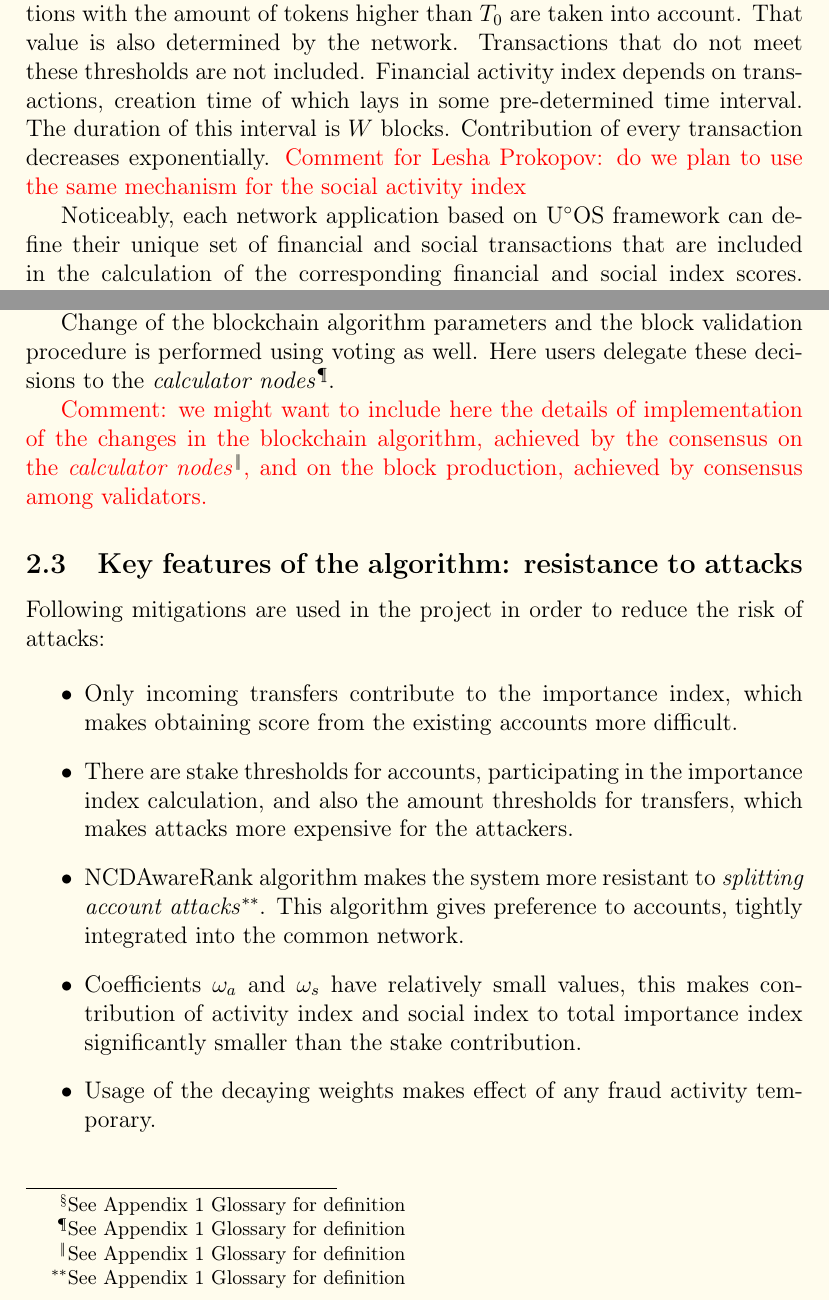
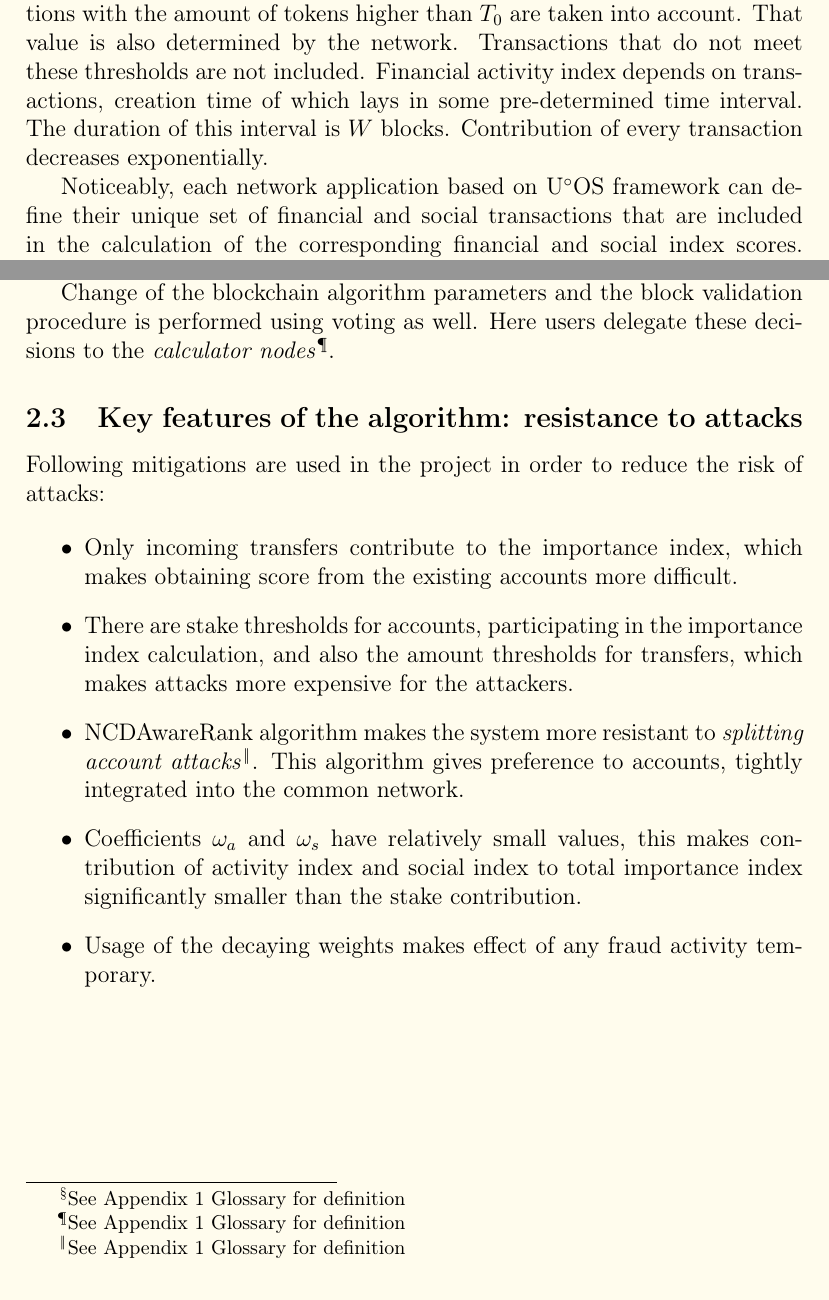
Before and after one commit to UOSnetwork/uos.docs, a LaTeX paper (yellow_paper/uos_yellow_paper.eng.tex): two parts of pages 7 and 13 of 21, joined at a grey line, cut so that both start at the same text. Compiled offline with pdfLaTeX.

Commit message:
Remove comments from the pdf
Removed comments from the pdf version

```diff
--- a/yellow_paper/uos_yellow_paper.eng.tex
+++ b/yellow_paper/uos_yellow_paper.eng.tex
@@ -100,7 +100,7 @@ Stake volume index is based on the amount of tokens owned and allocated by the a
 Social and financial activity indices depend on the transactional activity of the account in the most recent time window period, determined by the U{\degree}OS protocol. These indices are calculated using NCDAwareRank algorithm, described in the details in the sections below. We will characterize the main principles of the algorithm, based on the calculation of the financial index $\pi_i$. Later in the separate section we will explain how the algorithm is used to calculate the social activity component $\sigma_i$.  NCDAwareRank gives more preference to the accounts that are tightly integrated in the general network, which helps to make the network resistant to the \emph{splitting account attacks}\footnote{See Appendix 1 Glossary for definition} performed by the botnets with a small number of accounts. Another important feature of the algorithm is the utilization of incoming activity only. This is a PageRank-based paradigm, that ensures a user can obtain the score only from the accounts that refer to it. Such a score is a direct representation of the user's utility for the entire network.
 
 Financial activity index $\pi_i$ is calculated only for the accounts with the stake balance exceeding the $A_0$ threshold. This value is determined by the network. When calculating the account financial activity index only transactions with the amount of tokens higher than $T_0$ are taken into account. That value is also determined by the network. Transactions that do not meet these thresholds are not included. Financial activity index depends on transactions, creation time of which lays in some pre-determined time interval. The duration of this interval is $W$ blocks. Contribution of every transaction decreases exponentially.
-\textcolor{red}{Comment for Lesha Prokopov: do we plan to use the same mechanism for the social activity index}
+%\textcolor{red}{Comment for Lesha Prokopov: do we plan to use the same mechanism for the social activity index}
 
 Noticeably, each network application based on U{\degree}OS framework can define their unique set of financial and social transactions that are included in the calculation of the corresponding financial and social index scores. These applications can be deployed as DApps (distributed applications) and may implement a wide range of economic and/or social systems, such as service platforms, knowledge networks, digital content copyright systems, libraries, public records, online markets etc. Unlike centralized versions of such services, U{\degree}OS DApps would preserve the important properties of blockchain systems, particularly, decentralization, record immutability, and transparency.
 
@@ -375,7 +375,7 @@ Change of the blockchain algorithm parameters and the block validation procedure
 
 
 
-\textcolor{red}{Comment: we might want to include here the details of implementation of the changes in the blockchain algorithm, achieved by the consensus on the \emph{calculator nodes}\footnote{See Appendix 1 Glossary for definition}, and on the block production, achieved by consensus among validators.}
+%\textcolor{red}{Comment: we might want to include here the details of implementation of the changes in the blockchain algorithm, achieved by the consensus on the \emph{calculator nodes}\footnote{See Appendix 1 Glossary for definition}, and on the block production, achieved by consensus among validators.}
 
 
 \subsection{Key features of the algorithm: resistance to attacks}
```
Also changed, not shown: yellow_paper/uos_yellow_paper.eng.pdf, 1 other file.
